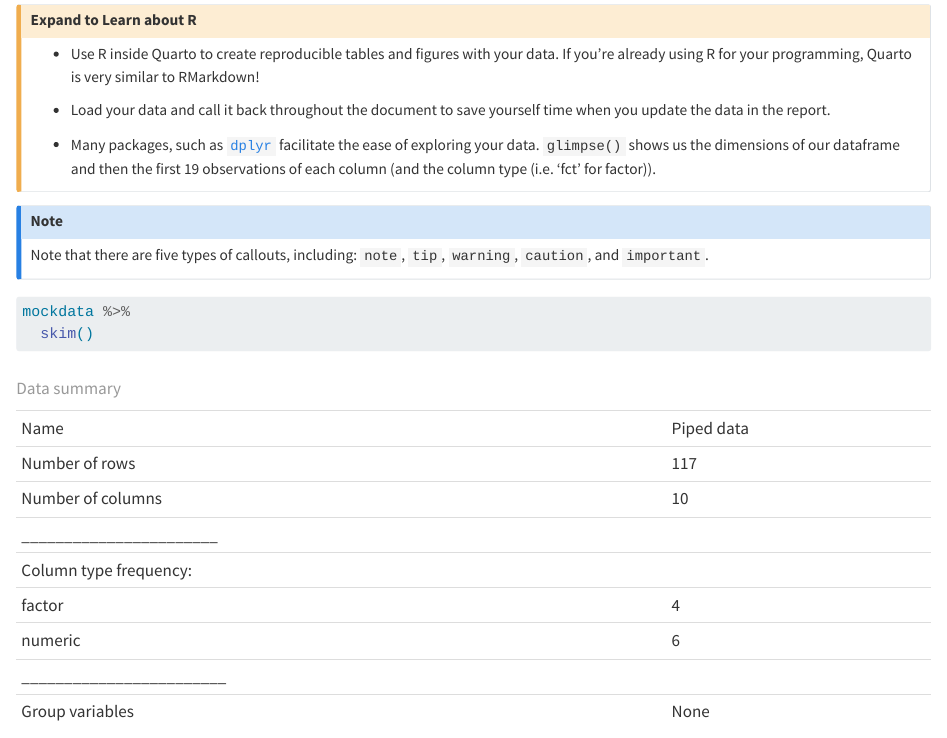
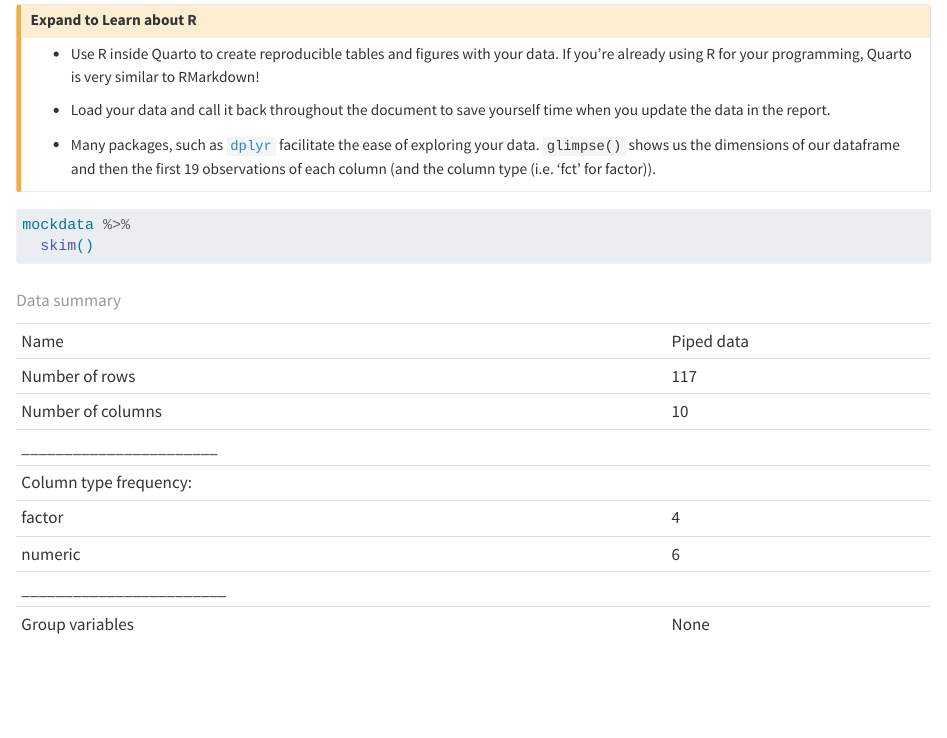
Before and after one commit to hidyverse/resbaz22, a Quarto document (example/index.qmd): the page in a window 1100 px wide, from 870 px down. Rendered offline with R 4.5, knitr and Pandoc in place of Quarto, with nearby package versions.

Commit message:
report rendered

````diff
--- a/example/index.qmd
+++ b/example/index.qmd
@@ -70,10 +70,6 @@ mockdata = read_csv("lungdat_v1.csv") %>%
   mutate_at(.vars = c("inst", "status", "sex", "ph.ecog"),.funs = as.factor)
 ```
 
-:::{.callout-note}
-Note that there are five types of callouts, including:
-`note`, `tip`, `warning`, `caution`, and `important`.
-:::
 
 
 ```{r}
````
Also changed, not shown: example/index.html.
